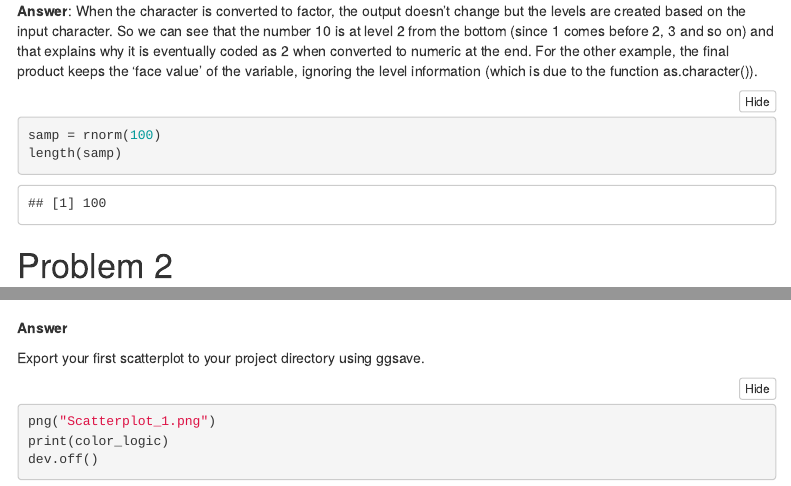
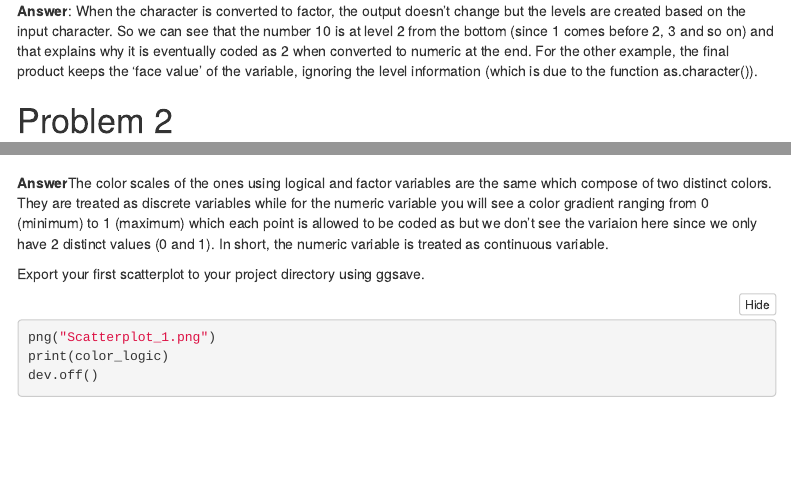
Before and after one commit to dewyork/p8105_hw1_at2710, an R Markdown document (p8105_hw1_at2710.Rmd): the page in a window 1100 px wide, from 1990 px down, and a second part further down, joined at a grey line. Rendered offline with R 4.5, knitr and Pandoc, with nearby package versions; folded parts are opened; menus at the side of the page are left out.

Commit message:
Final commit!

````diff
--- a/p8105_hw1_at2710.Rmd
+++ b/p8105_hw1_at2710.Rmd
@@ -61,11 +61,6 @@ df_new_convert <-
 ```
 **Answer**: When the character is converted to factor, the output doesn't change but the levels are created based on the input character. So we can see that the number 10 is at level 2 from the bottom (since 1 comes before 2, 3 and so on) and that explains why it is eventually coded as 2 when converted to numeric at the end. For the other example, the final product keeps the 'face value' of the variable, ignoring the level information (which is due to the function as.character()).
 
-```{r sample_chunk, echo = TRUE}
-samp = rnorm(100)
-length(samp)
-```
-
 # Problem 2
 
 This problem focuses on plotting and the use of inline R code.
@@ -102,7 +97,7 @@ color_numeric <- ggplot(data = df) + geom_point(aes(x = x, y = y, color = xy_GT_
 color_factor <- ggplot(data = df) + geom_point(aes(x = x, y = y, color = xy_GT_0_fct))
 grid.arrange(color_logic, color_numeric, color_factor)
 ```
-**Answer**
+**Answer**The color scales of the ones using logical and factor variables are the same which compose of two distinct colors. They are treated as discrete variables while for the numeric variable you will see a color gradient ranging from 0 (minimum) to 1 (maximum) which each point is allowed to be coded as but we don't see the variaion here since we only have 2 distinct values (0 and 1). In short, the numeric variable is treated as continuous variable.
 
 Export your first scatterplot to your project directory using ggsave.
 ```{r, echo = TRUE}
````
Also changed, not shown: p8105_hw1_at2710.html.
